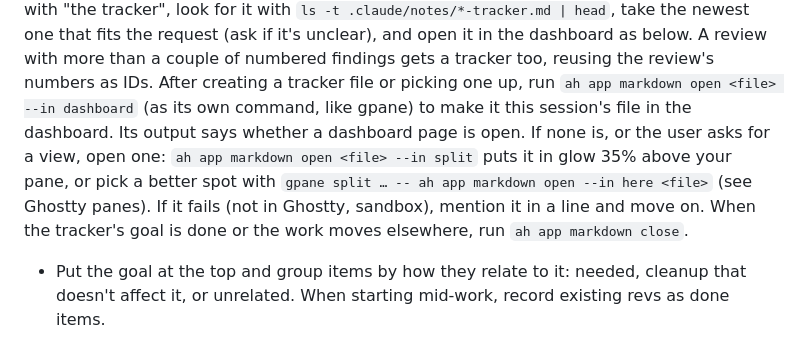
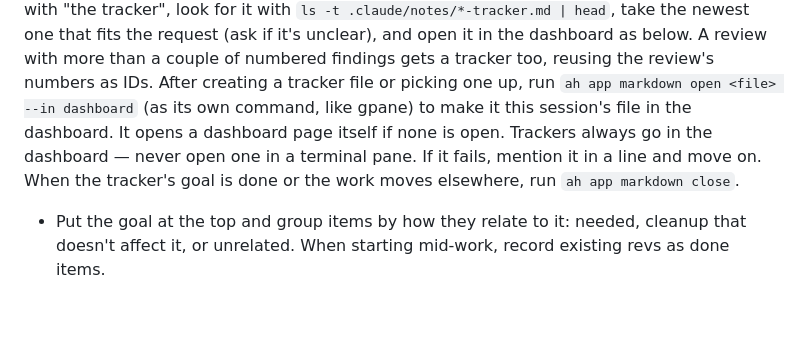
Before and after one commit to david-crespo/dotfiles, a Markdown page: claude/CLAUDE.md, the part around the change. Rendered like a GitHub page; blank space fills up the shorter version.

Commit message:
don't open tracker in terminal, always use dashboard

```diff
--- a/claude/CLAUDE.md
+++ b/claude/CLAUDE.md
@@ -210,13 +210,11 @@ the newest one that fits the request (ask if it's unclear), and open it in the
 dashboard as below. A review with more than a couple of numbered findings gets a
 tracker too, reusing the review's numbers as IDs. After creating a tracker
 file or picking one up, run `ah app markdown open <file> --in dashboard` (as its
-own command, like gpane) to make it this session's file in the dashboard. Its
-output says whether a dashboard page is open. If none is, or the user asks for a
-view, open one: `ah app markdown open <file> --in split` puts it in glow 35%
-above your pane, or pick a better spot with `gpane split … -- ah app markdown
-open --in here <file>` (see Ghostty panes). If it fails (not in Ghostty,
-sandbox), mention it in a line and move on. When the tracker's goal is done or
-the work moves elsewhere, run `ah app markdown close`.
+own command, like gpane) to make it this session's file in the dashboard. It
+opens a dashboard page itself if none is open. Trackers always go in the
+dashboard — never open one in a terminal pane. If it fails, mention it in a line
+and move on. When the tracker's goal is done or the work moves elsewhere, run
+`ah app markdown close`.
 
 - Put the goal at the top and group items by how they relate to it:
   needed, cleanup that doesn't affect it, or unrelated. When starting
```
